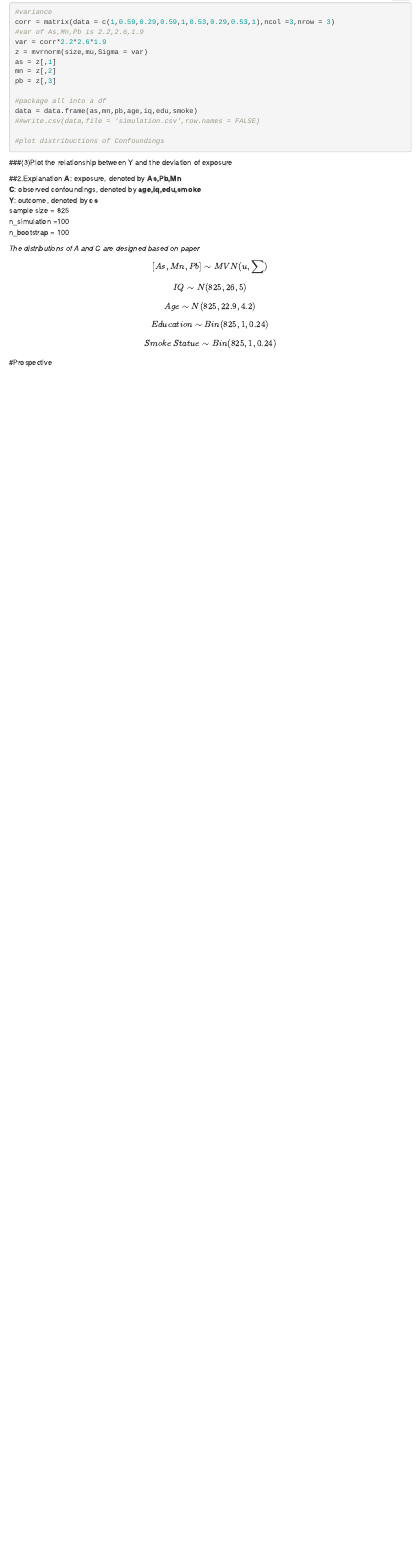
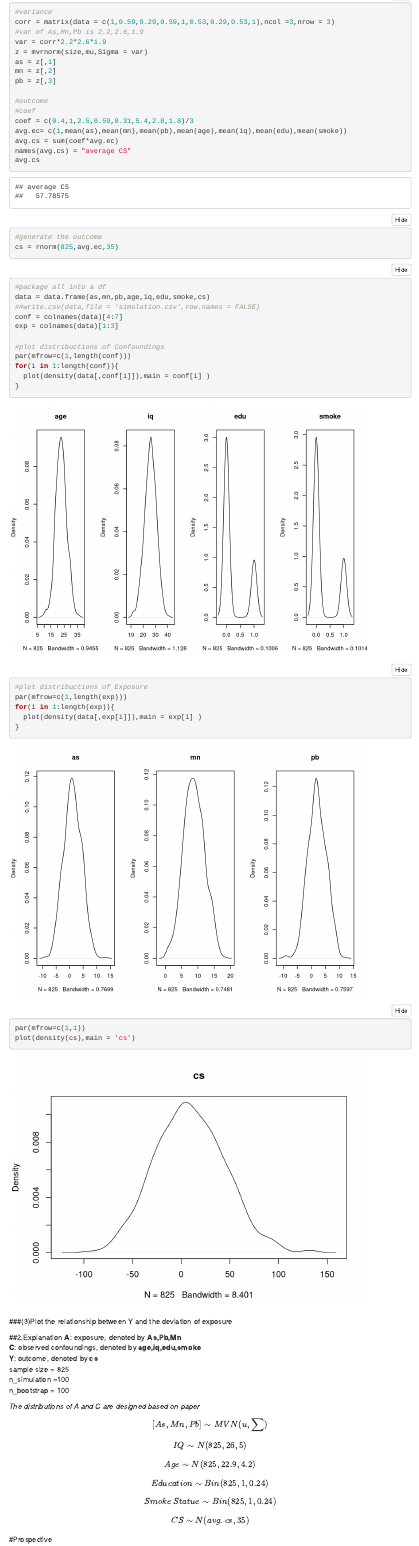
Before and after one commit to Xinyao0118/causal-inference-practicum, an R Markdown document (0219meeting.Rmd): the page in a window 1100 px wide, from 2070 px down. Rendered offline with R 4.5, knitr and Pandoc, with nearby package versions; folded parts are opened; menus at the side of the page are left out.

````diff
--- a/0219meeting.Rmd
+++ b/0219meeting.Rmd
@@ -132,23 +132,41 @@
 mn = z[,2]
 pb = z[,3]
 
+#outcome
+#coef
+coef = c(0.4,1,2.5,0.59,0.31,5.4,2.8,1.8)/3
+avg.ec= c(1,mean(as),mean(mn),mean(pb),mean(age),mean(iq),mean(edu),mean(smoke))
+avg.cs = sum(coef*avg.ec)
+names(avg.cs) = "average CS"
+avg.cs
+#generate the outcome
+cs = rnorm(825,avg.ec,35)
+```
+
+```{r plot}
 #package all into a df
-data = data.frame(as,mn,pb,age,iq,edu,smoke)
+data = data.frame(as,mn,pb,age,iq,edu,smoke,cs)
 ##write.csv(data,file = 'simulation.csv',row.names = FALSE)
+conf = colnames(data)[4:7]
+exp = colnames(data)[1:3]
 
 #plot distribuctions of Confoundings
+par(mfrow=c(1,length(conf)))
+for(i in 1:length(conf)){
+  plot(density(data[,conf[i]]),main = conf[i] )
+}
+
+#plot distribuctions of Exposure
+par(mfrow=c(1,length(exp)))
+for(i in 1:length(exp)){
+  plot(density(data[,exp[i]]),main = exp[i] )
+}
+par(mfrow=c(1,1))
+plot(density(cs),main = 'cs')
+```
 
 
-```
-
-```{r outcome}
-
-
-
-```
-
 ###(3)Plot the relationship between Y and the deviation of exposure
-
 
 
 
@@ -166,9 +184,8 @@
 $$IQ \sim N(825,26,5)$$
 $$Age \sim N(825,22.9,4.2)$$
 $$Education \sim Bin(825,1,0.24)$$
-
 $$Smoke\ Statue \sim Bin(825,1,0.24)$$
 
-
+$$ CS \sim N(avg.cs,35)$$
 
 #Prospective
````
Also changed, not shown: 0219meeting.html.
